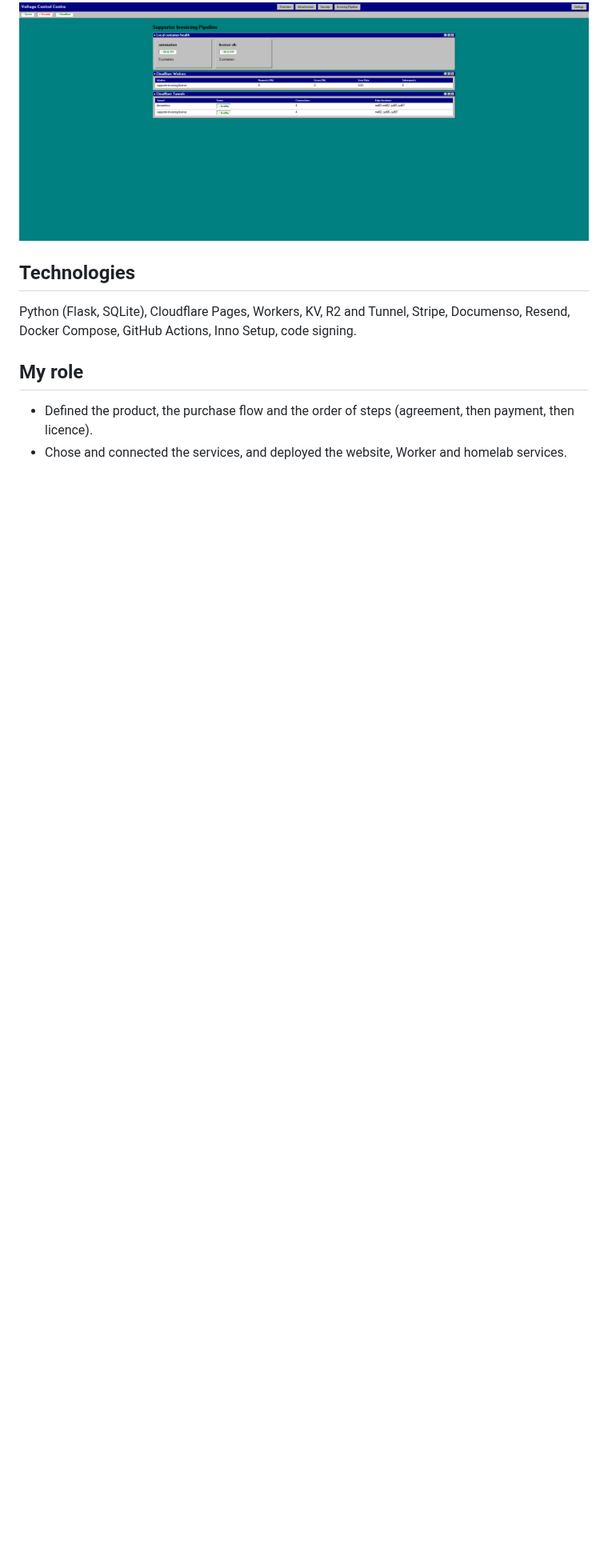
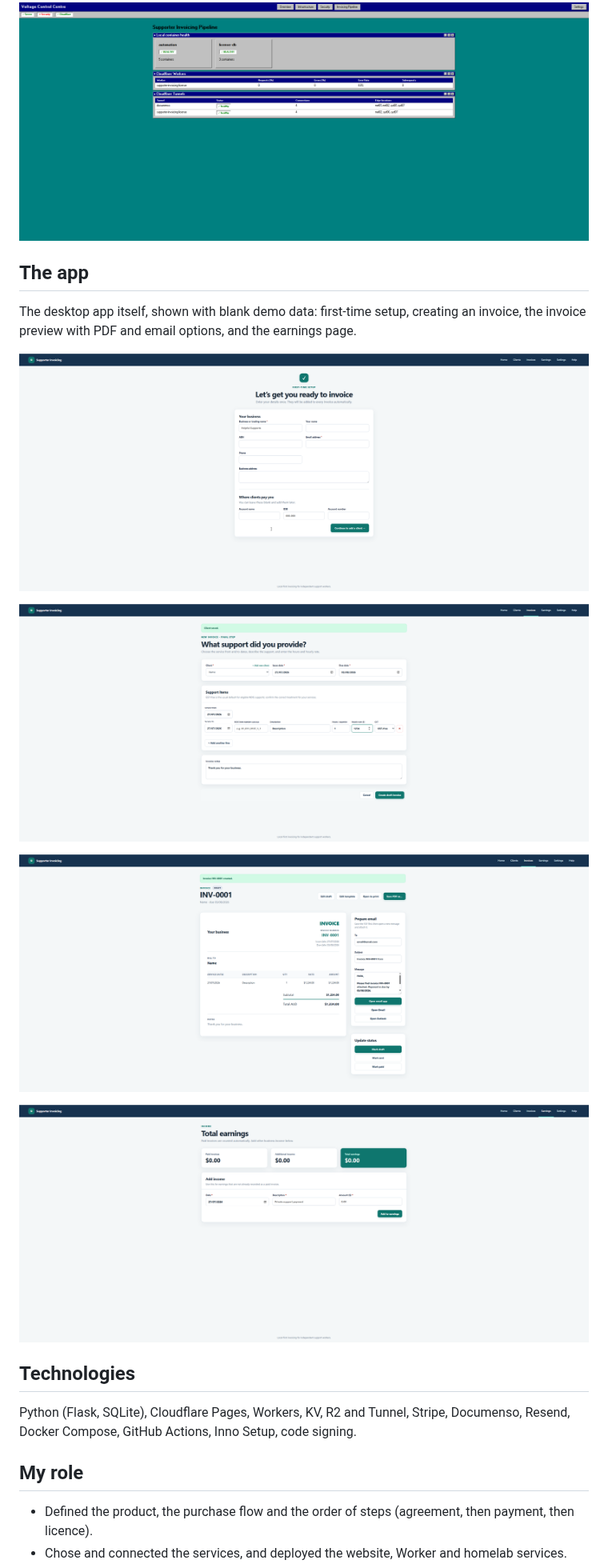
Before and after one commit to VoltageViper99/Engineering-Journal, a Markdown page: projects/supporter-invoicing.md, the part around the change. Shown at 80% size. Drawn GitHub-style; pictures changed too: assets/screenshots/invoicing-app-earnings.png (added), assets/screenshots/invoicing-app-invoice-preview.png (added), assets/screenshots/invoicing-app-new-invoice.png (added); blank space fills up the shorter version.

Commit message:
Add desktop app screenshots to Supporter Invoicing page
Four blank-demo-data shots from the app, taskbar and title bar cropped
off and re-saved from raw pixels.

Co-Authored-By: Claude Sonnet 5.5 <noreply@anthropic.com>
Claude-Session: https://claude.ai/code/session_01Te1Lapg5bZZJm9J8xA8RNN

```diff
--- a/projects/supporter-invoicing.md
+++ b/projects/supporter-invoicing.md
@@ -45,6 +45,18 @@ flowchart LR
 The Control Centre's view of the pipeline (container health, the Cloudflare Worker and the tunnels):
 
 ![Control Centre invoicing pipeline page showing healthy automation and licence database containers, one Cloudflare Worker and two healthy tunnels](../assets/screenshots/invoicing-pipeline.png)
+
+## The app
+
+The desktop app itself, shown with blank demo data: first-time setup, creating an invoice, the invoice preview with PDF and email options, and the earnings page.
+
+![Supporter Invoicing first-time setup form for business and payment details](../assets/screenshots/invoicing-app-setup.png)
+
+![New invoice form with client, dates, support items and GST setting](../assets/screenshots/invoicing-app-new-invoice.png)
+
+![Draft invoice preview with save as PDF, prepare email and status buttons](../assets/screenshots/invoicing-app-invoice-preview.png)
+
+![Earnings page with paid invoices, additional income and a form to add income](../assets/screenshots/invoicing-app-earnings.png)
 
 ## Technologies
 
```
Also changed, not shown: assets/README.md (+1 -1 lines).
